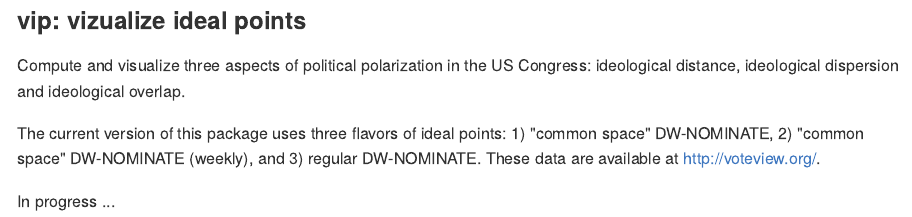
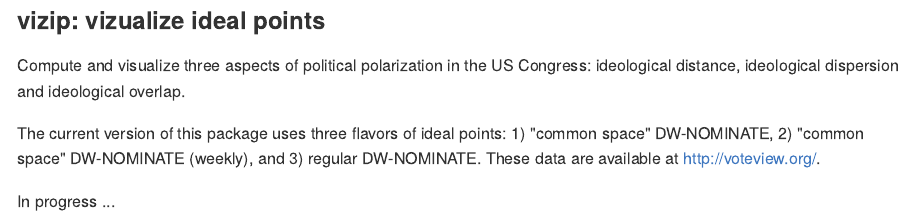
Before and after one commit to lindbrook/vizip, an R Markdown document (README.Rmd): the page in a window 1100 px wide, from its top. The pictures show the output file README.md that the author committed with the source, drawn offline in the style of GitHub.

Commit message:
update package name

````diff
--- a/README.Rmd
+++ b/README.Rmd
@@ -12,7 +12,7 @@ knitr::opts_chunk$set(
 )
 ```
 
-### vip: vizualize ideal points
+### vizip: vizualize ideal points
 
 Compute and visualize three aspects of political polarization in the US Congress: ideological distance, ideological dispersion and ideological overlap.
 
````
Also changed, not shown: README.md.
